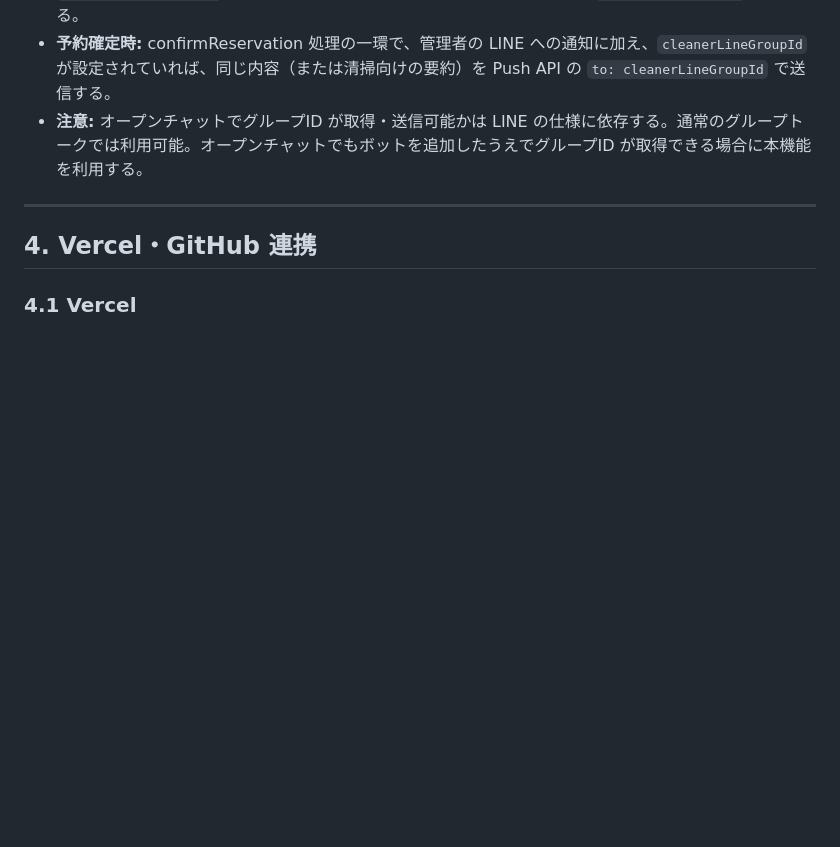
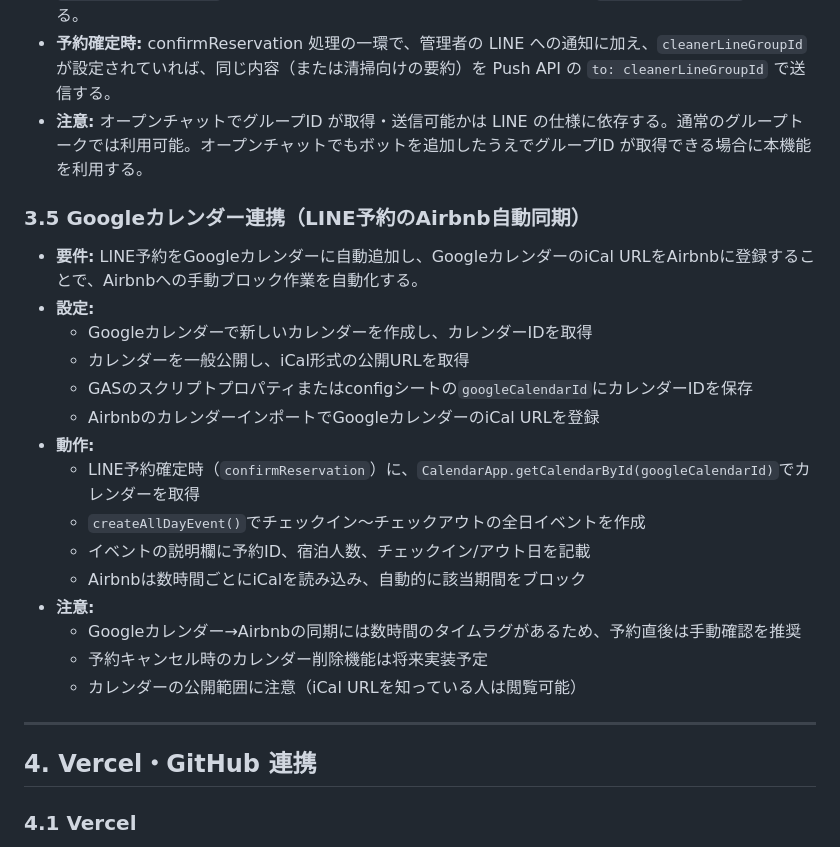
Before and after one commit to KANIKANIMAN1234/okinawa-airbnb, a Markdown page: 02_app/Doc/05_外部連携仕様書：Airbnb宿泊施設予約管理アプリ (v1.0).md, the part around the change. Drawn GitHub-style; blank space fills up the shorter version.

Commit message:
Googleカレンダー連携のドキュメントを追加・更新
Made-with: Cursor

```diff
--- a/02_app/Doc/05_外部連携仕様書：Airbnb宿泊施設予約管理アプリ (v1.0).md
+++ b/02_app/Doc/05_外部連携仕様書：Airbnb宿泊施設予約管理アプリ (v1.0).md
@@ -74,6 +74,23 @@
 * **可否:** **可能**。LINE Messaging API の **Push Message** は、送信先（`to`）に **グループID** を指定できる。清掃員用のオープンチャット（またはグループ）に **公式アカウントのボットをメンバーとして追加**し、そのトークで何かメッセージがやり取りされた際に Webhook で届くイベントの `event.source.groupId` からグループID を取得する。この ID を config の `cleanerLineGroupId` に保存する。
 * **予約確定時:** confirmReservation 処理の一環で、管理者の LINE への通知に加え、`cleanerLineGroupId` が設定されていれば、同じ内容（または清掃向けの要約）を Push API の `to: cleanerLineGroupId` で送信する。
 * **注意:** オープンチャットでグループID が取得・送信可能かは LINE の仕様に依存する。通常のグループトークでは利用可能。オープンチャットでもボットを追加したうえでグループID が取得できる場合に本機能を利用する。
+
+### 3.5 Googleカレンダー連携（LINE予約のAirbnb自動同期）
+* **要件:** LINE予約をGoogleカレンダーに自動追加し、GoogleカレンダーのiCal URLをAirbnbに登録することで、Airbnbへの手動ブロック作業を自動化する。
+* **設定:**
+  - Googleカレンダーで新しいカレンダーを作成し、カレンダーIDを取得
+  - カレンダーを一般公開し、iCal形式の公開URLを取得
+  - GASのスクリプトプロパティまたはconfigシートの`googleCalendarId`にカレンダーIDを保存
+  - AirbnbのカレンダーインポートでGoogleカレンダーのiCal URLを登録
+* **動作:**
+  - LINE予約確定時（`confirmReservation`）に、`CalendarApp.getCalendarById(googleCalendarId)`でカレンダーを取得
+  - `createAllDayEvent()`でチェックイン〜チェックアウトの全日イベントを作成
+  - イベントの説明欄に予約ID、宿泊人数、チェックイン/アウト日を記載
+  - Airbnbは数時間ごとにiCalを読み込み、自動的に該当期間をブロック
+* **注意:**
+  - Googleカレンダー→Airbnbの同期には数時間のタイムラグがあるため、予約直後は手動確認を推奨
+  - 予約キャンセル時のカレンダー削除機能は将来実装予定
+  - カレンダーの公開範囲に注意（iCal URLを知っている人は閲覧可能）
 
 ---
 
```
Also changed, not shown: 02_app/Doc/02_システム仕様書：Airbnb宿泊施設予約管理アプリ (v1.0).md (+3 -2 lines), 02_app/Doc/09_Googleカレンダー連携セットアップ手順.md (added, +168 -0 lines).
